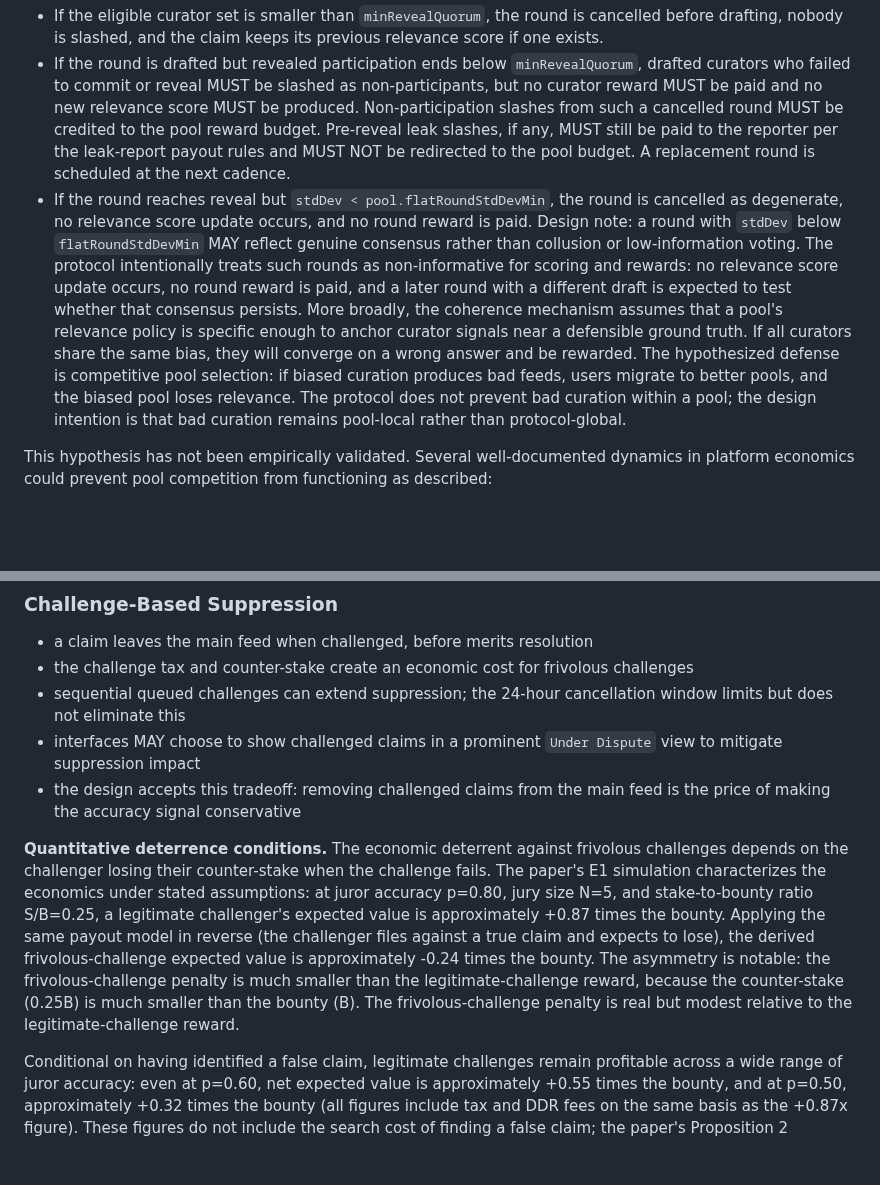
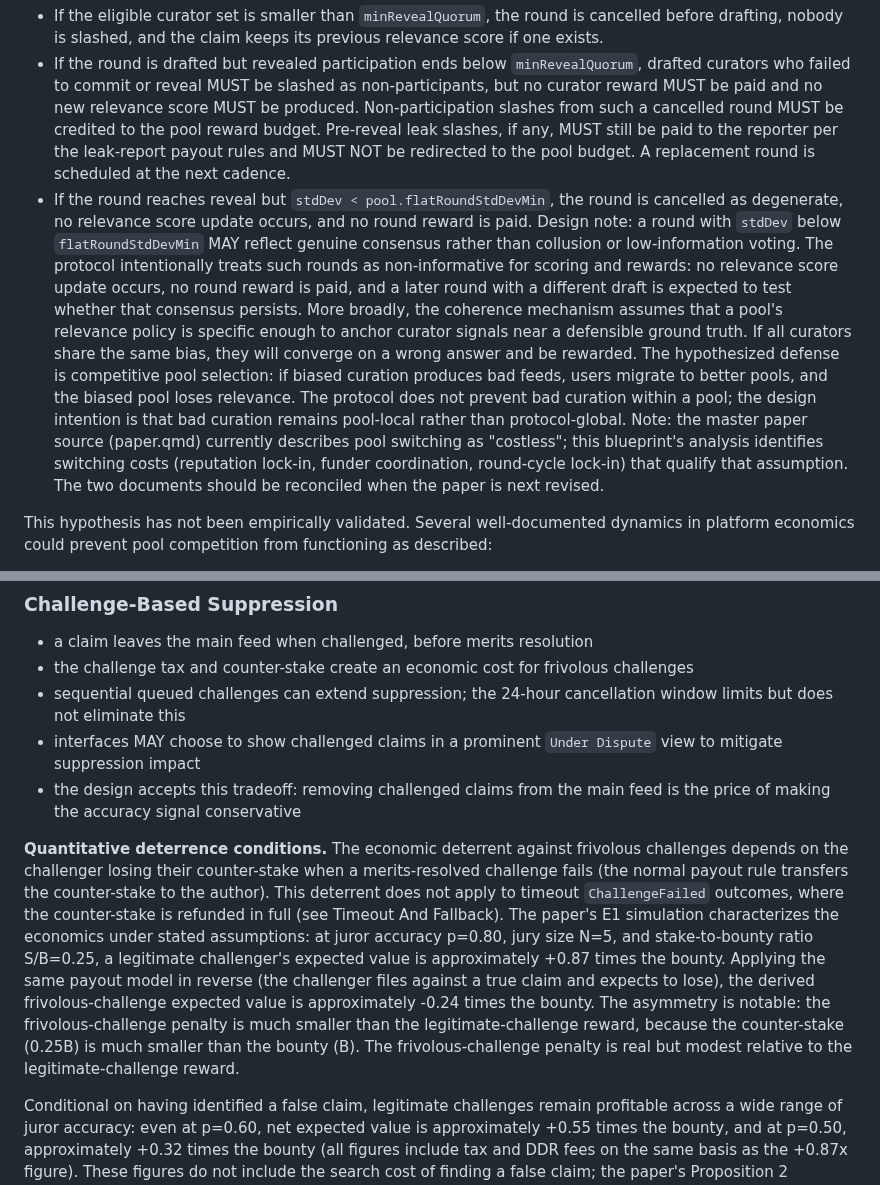
Before and after one commit to 0xferit/manuscript-decentralized-curation, a Markdown page: projects/truth-post/blueprint.md, 2 parts joined by grey strips. Rendered like a GitHub page; blank space fills up the shorter version.

Commit message:
fix: scope deterrence to merits-resolved outcomes and flag paper tension
The deterrence analysis assumed counter-stake loss on all failed
challenges, but timeout ChallengeFailed outcomes refund the counter-
stake in full (see Timeout And Fallback). Scope the deterrence
claim to merits-resolved failures.

Add cross-reference note: paper.qmd line 505 describes pool
switching as "costless" while this blueprint identifies switching
costs. Flag for reconciliation in the next paper revision.

```diff
--- a/projects/truth-post/blueprint.md
+++ b/projects/truth-post/blueprint.md
@@ -754,7 +754,7 @@ Transitions are driven by the DDR adapter. Truth Post MUST mirror the authoritat
 
 - If the eligible curator set is smaller than `minRevealQuorum`, the round is cancelled before drafting, nobody is slashed, and the claim keeps its previous relevance score if one exists.
 - If the round is drafted but revealed participation ends below `minRevealQuorum`, drafted curators who failed to commit or reveal MUST be slashed as non-participants, but no curator reward MUST be paid and no new relevance score MUST be produced. Non-participation slashes from such a cancelled round MUST be credited to the pool reward budget. Pre-reveal leak slashes, if any, MUST still be paid to the reporter per the leak-report payout rules and MUST NOT be redirected to the pool budget. A replacement round is scheduled at the next cadence.
-- If the round reaches reveal but `stdDev < pool.flatRoundStdDevMin`, the round is cancelled as degenerate, no relevance score update occurs, and no round reward is paid. Design note: a round with `stdDev` below `flatRoundStdDevMin` MAY reflect genuine consensus rather than collusion or low-information voting. The protocol intentionally treats such rounds as non-informative for scoring and rewards: no relevance score update occurs, no round reward is paid, and a later round with a different draft is expected to test whether that consensus persists. More broadly, the coherence mechanism assumes that a pool's relevance policy is specific enough to anchor curator signals near a defensible ground truth. If all curators share the same bias, they will converge on a wrong answer and be rewarded. The hypothesized defense is competitive pool selection: if biased curation produces bad feeds, users migrate to better pools, and the biased pool loses relevance. The protocol does not prevent bad curation within a pool; the design intention is that bad curation remains pool-local rather than protocol-global.
+- If the round reaches reveal but `stdDev < pool.flatRoundStdDevMin`, the round is cancelled as degenerate, no relevance score update occurs, and no round reward is paid. Design note: a round with `stdDev` below `flatRoundStdDevMin` MAY reflect genuine consensus rather than collusion or low-information voting. The protocol intentionally treats such rounds as non-informative for scoring and rewards: no relevance score update occurs, no round reward is paid, and a later round with a different draft is expected to test whether that consensus persists. More broadly, the coherence mechanism assumes that a pool's relevance policy is specific enough to anchor curator signals near a defensible ground truth. If all curators share the same bias, they will converge on a wrong answer and be rewarded. The hypothesized defense is competitive pool selection: if biased curation produces bad feeds, users migrate to better pools, and the biased pool loses relevance. The protocol does not prevent bad curation within a pool; the design intention is that bad curation remains pool-local rather than protocol-global. Note: the master paper source (paper.qmd) currently describes pool switching as "costless"; this blueprint's analysis identifies switching costs (reputation lock-in, funder coordination, round-cycle lock-in) that qualify that assumption. The two documents should be reconciled when the paper is next revised.
 
 This hypothesis has not been empirically validated. Several well-documented dynamics in platform economics could prevent pool competition from functioning as described:
 
@@ -1241,7 +1241,7 @@ Pools that cannot rely on a sufficiently deep honest-stake pool to dilute attack
 - interfaces MAY choose to show challenged claims in a prominent `Under Dispute` view to mitigate suppression impact
 - the design accepts this tradeoff: removing challenged claims from the main feed is the price of making the accuracy signal conservative
 
-**Quantitative deterrence conditions.** The economic deterrent against frivolous challenges depends on the challenger losing their counter-stake when the challenge fails. The paper's E1 simulation characterizes the economics under stated assumptions: at juror accuracy p=0.80, jury size N=5, and stake-to-bounty ratio S/B=0.25, a legitimate challenger's expected value is approximately +0.87 times the bounty. Applying the same payout model in reverse (the challenger files against a true claim and expects to lose), the derived frivolous-challenge expected value is approximately -0.24 times the bounty. The asymmetry is notable: the frivolous-challenge penalty is much smaller than the legitimate-challenge reward, because the counter-stake (0.25B) is much smaller than the bounty (B). The frivolous-challenge penalty is real but modest relative to the legitimate-challenge reward.
+**Quantitative deterrence conditions.** The economic deterrent against frivolous challenges depends on the challenger losing their counter-stake when a merits-resolved challenge fails (the normal payout rule transfers the counter-stake to the author). This deterrent does not apply to timeout `ChallengeFailed` outcomes, where the counter-stake is refunded in full (see Timeout And Fallback). The paper's E1 simulation characterizes the economics under stated assumptions: at juror accuracy p=0.80, jury size N=5, and stake-to-bounty ratio S/B=0.25, a legitimate challenger's expected value is approximately +0.87 times the bounty. Applying the same payout model in reverse (the challenger files against a true claim and expects to lose), the derived frivolous-challenge expected value is approximately -0.24 times the bounty. The asymmetry is notable: the frivolous-challenge penalty is much smaller than the legitimate-challenge reward, because the counter-stake (0.25B) is much smaller than the bounty (B). The frivolous-challenge penalty is real but modest relative to the legitimate-challenge reward.
 
 Conditional on having identified a false claim, legitimate challenges remain profitable across a wide range of juror accuracy: even at p=0.60, net expected value is approximately +0.55 times the bounty, and at p=0.50, approximately +0.32 times the bounty (all figures include tax and DDR fees on the same basis as the +0.87x figure). These figures do not include the search cost of finding a false claim; the paper's Proposition 2 analyzes the full search-and-challenge economics separately. The mechanism's economic viability degrades gradually with juror accuracy rather than collapsing at a sharp threshold.
 
```
